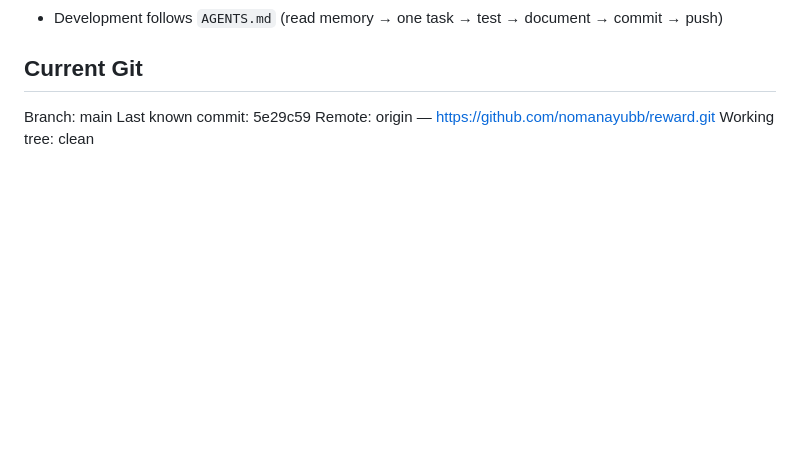
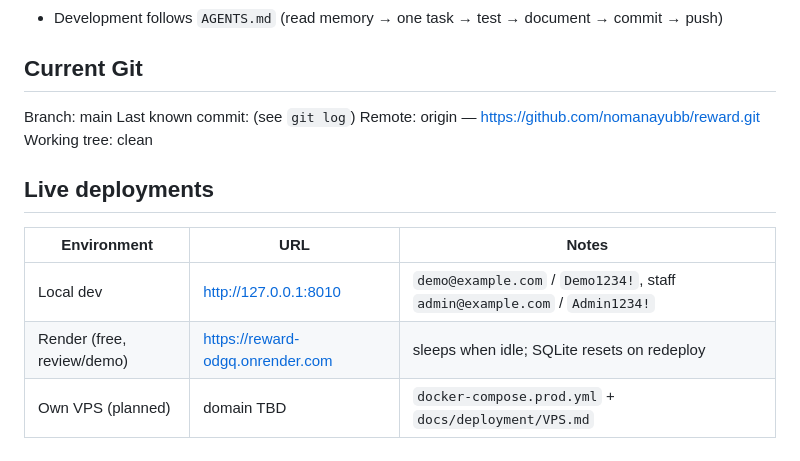
Before and after one commit to nomanayubb/reward, a Markdown page: .ai/STATE.md, the part around the change. Drawn GitHub-style; blank space fills up the shorter version.

Commit message:
docs(ai): record live deployment URLs

```diff
--- a/.ai/STATE.md
+++ b/.ai/STATE.md
@@ -188,6 +188,14 @@ Repository + AI development protocol are in place. Next: user-facing REST API.
 ## Current Git
 
 Branch: main
-Last known commit: 5e29c59
+Last known commit: (see `git log`)
 Remote: origin — https://github.com/nomanayubb/reward.git
 Working tree: clean
+
+## Live deployments
+
+| Environment | URL | Notes |
+| --- | --- | --- |
+| Local dev | http://127.0.0.1:8010 | `demo@example.com` / `Demo1234!`, staff `admin@example.com` / `Admin1234!` |
+| Render (free, review/demo) | https://reward-odgq.onrender.com | sleeps when idle; SQLite resets on redeploy |
+| Own VPS (planned) | domain TBD | `docker-compose.prod.yml` + `docs/deployment/VPS.md` |
```
